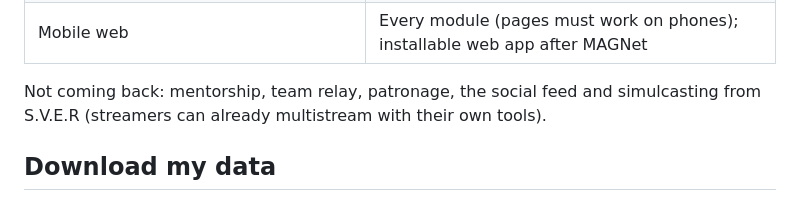
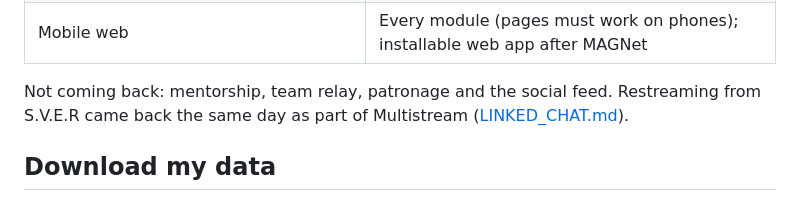
Before and after one commit to S-V-E-R/S.V.E.R, a Markdown page: docs/COMMUNITY.md, the part around the change. Drawn GitHub-style.

Commit message:
COMMUNITY.md: restreaming moved to Multistream
Co-Authored-By: Claude Opus 5.5 <noreply@anthropic.com>
Claude-Session: https://claude.ai/code/session_01WqJBmv4uMnreyheK5t7vpg
(cherry picked from commit f3a8eb6ab846045deeafb8424824b50b38f0da2b)

```diff
--- a/docs/COMMUNITY.md
+++ b/docs/COMMUNITY.md
@@ -14,7 +14,7 @@ Decided by Joe on October 3, 2026. These are smaller features carried over from
 | Phone as camera | Phase 3, with alerts and overlays |
 | Mobile web | Every module (pages must work on phones); installable web app after MAGNet |
 
-Not coming back: mentorship, team relay, patronage, the social feed and simulcasting from S.V.E.R (streamers can already multistream with their own tools).
+Not coming back: mentorship, team relay, patronage and the social feed. Restreaming from S.V.E.R came back the same day as part of Multistream ([LINKED_CHAT.md](LINKED_CHAT.md)).
 
 ## Download my data
 
```
